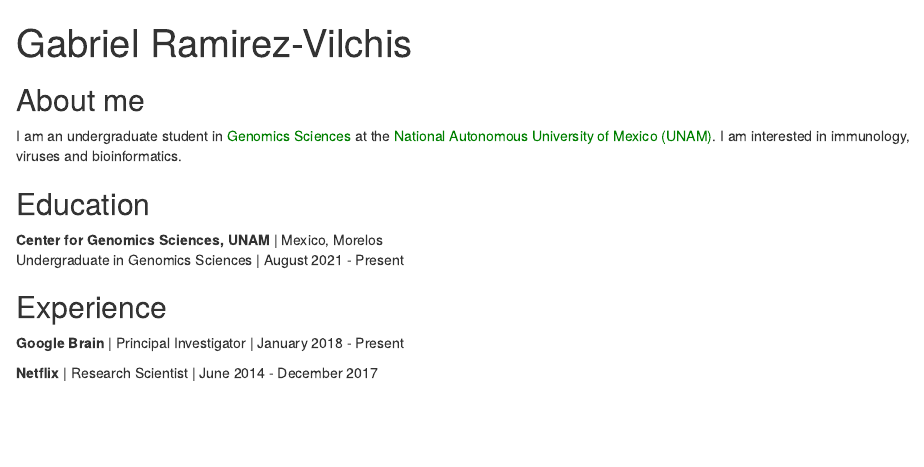
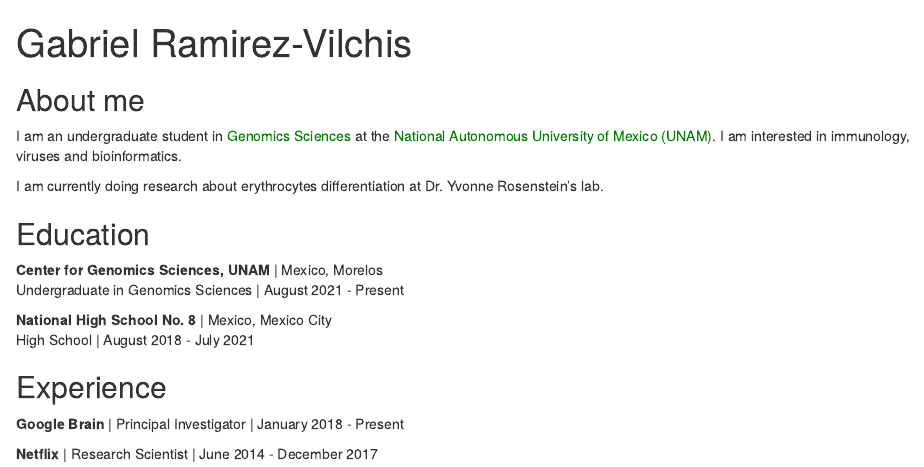
Before and after one commit to gabrielramirezv/gabrielramirezv.github.io, an R Markdown document (index.Rmd): the page in a window 1100 px wide, from its top. Rendered offline with R 4.5, knitr and Pandoc, with nearby package versions; drawn as R Markdown's standard HTML page in place of the format the file asks for.

Commit message:
Lab experience added

```diff
--- a/index.Rmd
+++ b/index.Rmd
@@ -24,10 +24,17 @@ href="https://www.unam.mx/"><span style="color: green;">National Autonomous
 University of Mexico (UNAM)</span></a>. I am interested in immunology, viruses
 and bioinformatics.
 
+I am currently doing research about erythrocytes differentiation at Dr. Yvonne
+Rosenstein's lab.
+
+
 ## Education
 
 **Center for Genomics Sciences, UNAM** | Mexico, Morelos
 Undergraduate in Genomics Sciences | August 2021 - Present
+
+**National High School No. 8** | Mexico, Mexico City
+High School | August 2018 - July 2021
 
 
 ## Experience
```
